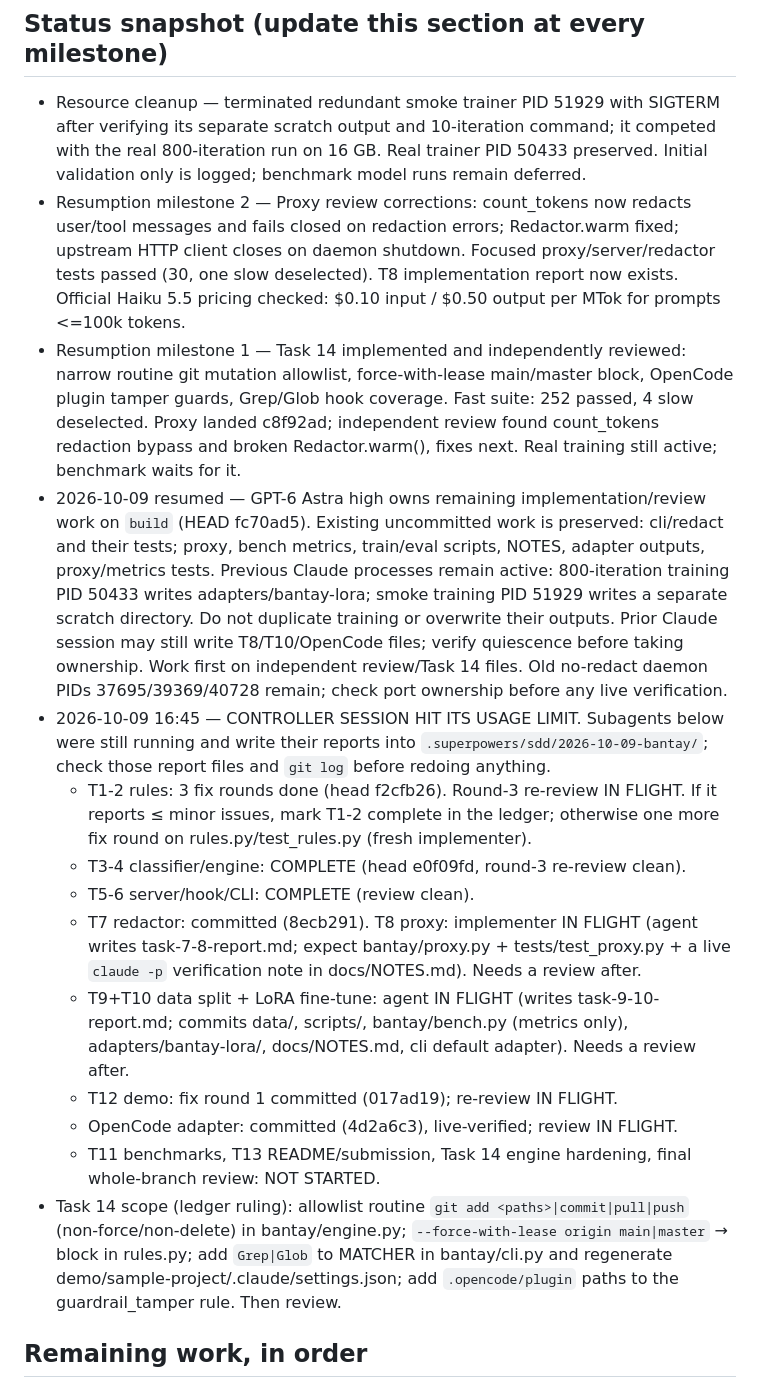
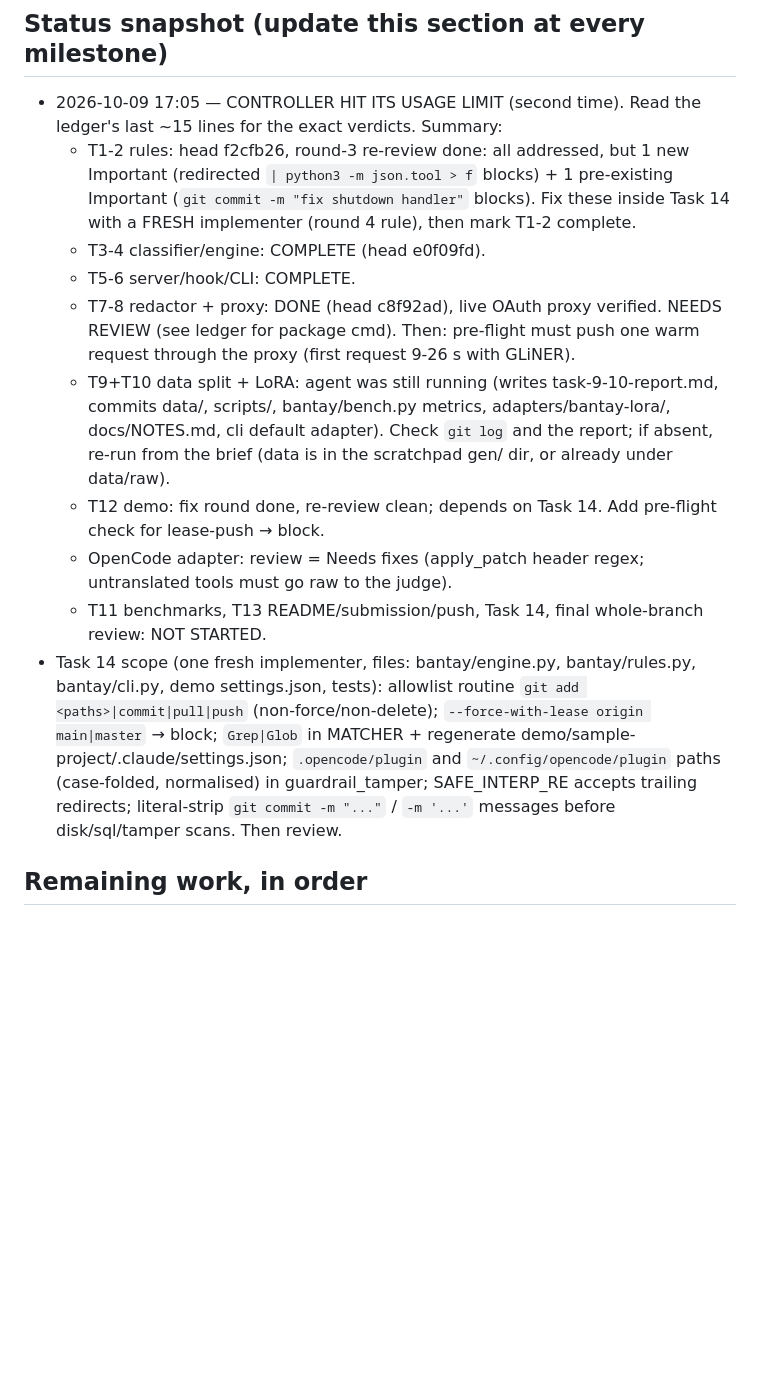
Before and after one commit to SBTabanar/bantay, a Markdown page: HANDOFF.md, the part around the change. GitHub-like rendering; blank space fills up the shorter version.

Commit message:
docs: handoff snapshot 17:05 with pending reviews and Task 14 scope

```diff
--- a/HANDOFF.md
+++ b/HANDOFF.md
@@ -40,41 +40,26 @@ bash demo/run.sh                          # demo setup; see demo/DEMO.md for the
 Flags: `--no-model`, `--no-gliner`, `--no-redact`, `--adapter PATH` (default adapters/bantay-lora once it exists).
 
 ## Status snapshot (update this section at every milestone)
-- Resource cleanup — terminated redundant smoke trainer PID 51929 with SIGTERM after verifying its
-  separate scratch output and 10-iteration command; it competed with the real 800-iteration run on 16 GB.
-  Real trainer PID 50433 preserved. Initial validation only is logged; benchmark model runs remain deferred.
-- Resumption milestone 2 — Proxy review corrections: count_tokens now redacts user/tool messages and
-  fails closed on redaction errors; Redactor.warm fixed; upstream HTTP client closes on daemon shutdown.
-  Focused proxy/server/redactor tests passed (30, one slow deselected). T8 implementation report now exists.
-  Official Haiku 5.5 pricing checked: $0.10 input / $0.50 output per MTok for prompts <=100k tokens.
-- Resumption milestone 1 — Task 14 implemented and independently reviewed: narrow routine git mutation
-  allowlist, force-with-lease main/master block, OpenCode plugin tamper guards, Grep/Glob hook coverage.
-  Fast suite: 252 passed, 4 slow deselected. Proxy landed c8f92ad; independent review found count_tokens
-  redaction bypass and broken Redactor.warm(), fixes next. Real training still active; benchmark waits for it.
-- 2026-10-09 resumed — GPT-6 Astra high owns remaining implementation/review work on `build` (HEAD fc70ad5).
-  Existing uncommitted work is preserved: cli/redact and their tests; proxy, bench metrics, train/eval scripts,
-  NOTES, adapter outputs, proxy/metrics tests. Previous Claude processes remain active: 800-iteration training
-  PID 50433 writes adapters/bantay-lora; smoke training PID 51929 writes a separate scratch directory.
-  Do not duplicate training or overwrite their outputs. Prior Claude session may still write T8/T10/OpenCode
-  files; verify quiescence before taking ownership. Work first on independent review/Task 14 files. Old
-  no-redact daemon PIDs 37695/39369/40728 remain; check port ownership before any live verification.
-- 2026-10-09 16:45 — CONTROLLER SESSION HIT ITS USAGE LIMIT. Subagents below were still running and write their
-  reports into `.superpowers/sdd/2026-10-09-bantay/`; check those report files and `git log` before redoing anything.
-  - T1-2 rules: 3 fix rounds done (head f2cfb26). Round-3 re-review IN FLIGHT. If it reports ≤ minor issues, mark
-    T1-2 complete in the ledger; otherwise one more fix round on rules.py/test_rules.py (fresh implementer).
-  - T3-4 classifier/engine: COMPLETE (head e0f09fd, round-3 re-review clean).
-  - T5-6 server/hook/CLI: COMPLETE (review clean).
-  - T7 redactor: committed (8ecb291). T8 proxy: implementer IN FLIGHT (agent writes task-7-8-report.md; expect
-    bantay/proxy.py + tests/test_proxy.py + a live `claude -p` verification note in docs/NOTES.md). Needs a review after.
-  - T9+T10 data split + LoRA fine-tune: agent IN FLIGHT (writes task-9-10-report.md; commits data/, scripts/,
-    bantay/bench.py (metrics only), adapters/bantay-lora/, docs/NOTES.md, cli default adapter). Needs a review after.
-  - T12 demo: fix round 1 committed (017ad19); re-review IN FLIGHT.
-  - OpenCode adapter: committed (4d2a6c3), live-verified; review IN FLIGHT.
-  - T11 benchmarks, T13 README/submission, Task 14 engine hardening, final whole-branch review: NOT STARTED.
-- Task 14 scope (ledger ruling): allowlist routine `git add <paths>|commit|pull|push` (non-force/non-delete) in
-  bantay/engine.py; `--force-with-lease origin main|master` → block in rules.py; add `Grep|Glob` to MATCHER in
-  bantay/cli.py and regenerate demo/sample-project/.claude/settings.json; add `.opencode/plugin` paths to the
-  guardrail_tamper rule. Then review.
+- 2026-10-09 17:05 — CONTROLLER HIT ITS USAGE LIMIT (second time). Read the ledger's last ~15 lines for the exact
+  verdicts. Summary:
+  - T1-2 rules: head f2cfb26, round-3 re-review done: all addressed, but 1 new Important (redirected
+    `| python3 -m json.tool > f` blocks) + 1 pre-existing Important (`git commit -m "fix shutdown handler"` blocks).
+    Fix these inside Task 14 with a FRESH implementer (round 4 rule), then mark T1-2 complete.
+  - T3-4 classifier/engine: COMPLETE (head e0f09fd).
+  - T5-6 server/hook/CLI: COMPLETE.
+  - T7-8 redactor + proxy: DONE (head c8f92ad), live OAuth proxy verified. NEEDS REVIEW (see ledger for package cmd).
+    Then: pre-flight must push one warm request through the proxy (first request 9-26 s with GLiNER).
+  - T9+T10 data split + LoRA: agent was still running (writes task-9-10-report.md, commits data/, scripts/,
+    bantay/bench.py metrics, adapters/bantay-lora/, docs/NOTES.md, cli default adapter). Check `git log` and the
+    report; if absent, re-run from the brief (data is in the scratchpad gen/ dir, or already under data/raw).
+  - T12 demo: fix round done, re-review clean; depends on Task 14. Add pre-flight check for lease-push → block.
+  - OpenCode adapter: review = Needs fixes (apply_patch header regex; untranslated tools must go raw to the judge).
+  - T11 benchmarks, T13 README/submission/push, Task 14, final whole-branch review: NOT STARTED.
+- Task 14 scope (one fresh implementer, files: bantay/engine.py, bantay/rules.py, bantay/cli.py, demo settings.json,
+  tests): allowlist routine `git add <paths>|commit|pull|push` (non-force/non-delete); `--force-with-lease origin
+  main|master` → block; `Grep|Glob` in MATCHER + regenerate demo/sample-project/.claude/settings.json; `.opencode/plugin`
+  and `~/.config/opencode/plugin` paths (case-folded, normalised) in guardrail_tamper; SAFE_INTERP_RE accepts trailing
+  redirects; literal-strip `git commit -m "..."` / `-m '...'` messages before disk/sql/tamper scans. Then review.
 
 ## Remaining work, in order
 1. Close T1-2 / T3-4 re-reviews; Task 14 engine hardening (see ledger ruling).
```
